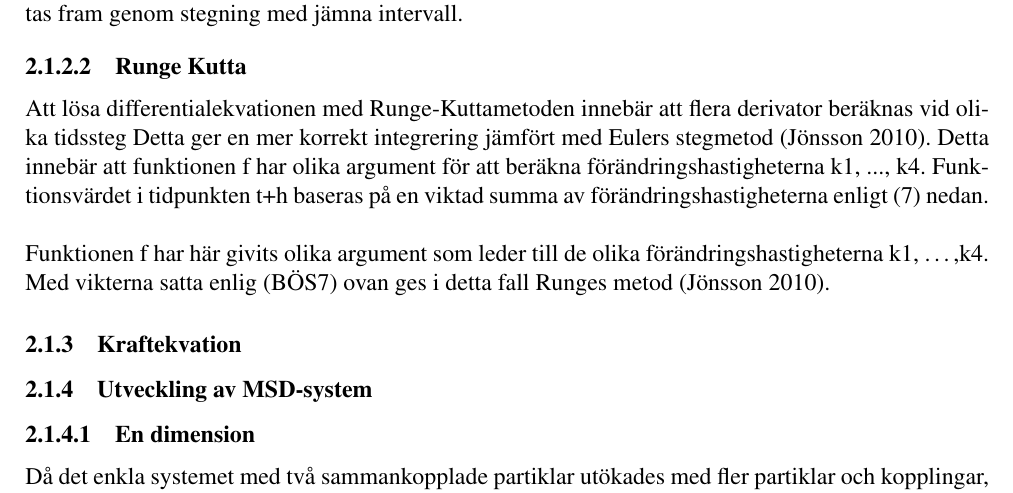
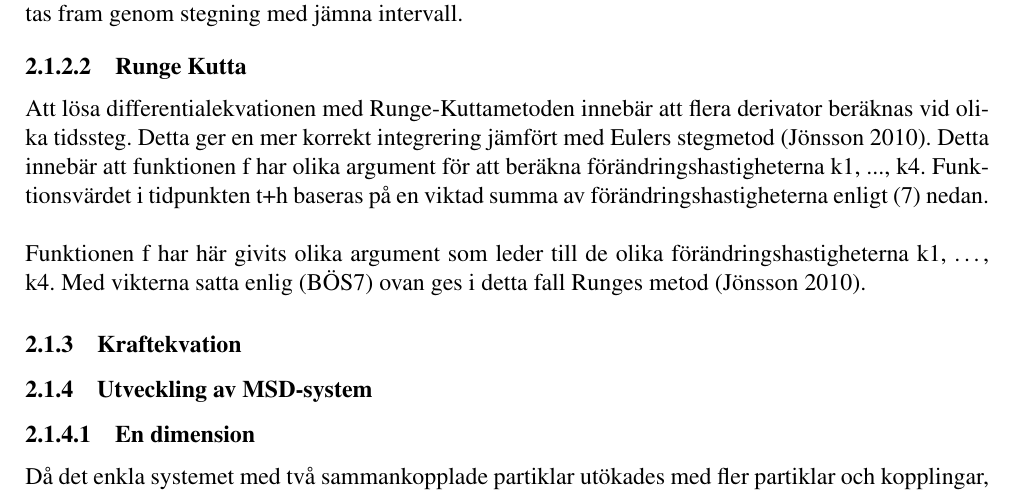
Before and after one commit to kbladin/Modeling-project, a LaTeX paper (Ny Rapport/rapport.tex): part of page 6 of 14, cut so that both start at the same text. Compiled offline with pdfLaTeX.

Commit message:
committing to pull

```diff
--- a/Ny Rapport/rapport.tex
+++ b/Ny Rapport/rapport.tex
@@ -123,9 +123,9 @@ Eulers stegmetod för att lösa första ordningens differentialekvationer beskri
 %Ekvation 6
 \\\\där h är tidssteget, och f fås från differentialekvationen. För att hitta funktionsvärdet vid tidpunkten t+h, alltså h tidsenheter efter det föregående, används funktionen f från differentialekvationen samt funktionsvärdet i det nuvarande steget, x(t). Efter ett givet startvärde kan en numerisk lösning tas fram genom stegning med jämna intervall.
 \paragraph{Runge Kutta}%subsubsub
-Att lösa differentialekvationen med Runge-Kuttametoden innebär att flera derivator beräknas vid olika tidssteg Detta ger en mer korrekt integrering jämfört med Eulers stegmetod (Jönsson 2010). Detta innebär att funktionen f har olika argument för att beräkna förändringshastigheterna k1, ..., k4. Funktionsvärdet i tidpunkten t+h baseras på en viktad summa av förändringshastigheterna enligt (7) nedan.
+Att lösa differentialekvationen med Runge-Kuttametoden innebär att flera derivator beräknas vid olika tidssteg. Detta ger en mer korrekt integrering jämfört med Eulers stegmetod (Jönsson 2010). Detta innebär att funktionen f har olika argument för att beräkna förändringshastigheterna k1, ..., k4. Funktionsvärdet i tidpunkten t+h baseras på en viktad summa av förändringshastigheterna enligt (7) nedan.
 %EKVATION 7
-\\\\Funktionen f har här givits olika argument som leder till de olika förändringshastigheterna k1, …,k4. Med vikterna satta enlig (BÖS7) ovan ges i detta fall Runges metod (Jönsson 2010).
+\\\\Funktionen f har här givits olika argument som leder till de olika förändringshastigheterna k1, …, k4. Med vikterna satta enlig (BÖS7) ovan ges i detta fall Runges metod (Jönsson 2010).
 \subsubsection{Kraftekvation}
 \subsubsection{Utveckling av MSD-system}
 \paragraph{En dimension}
```
